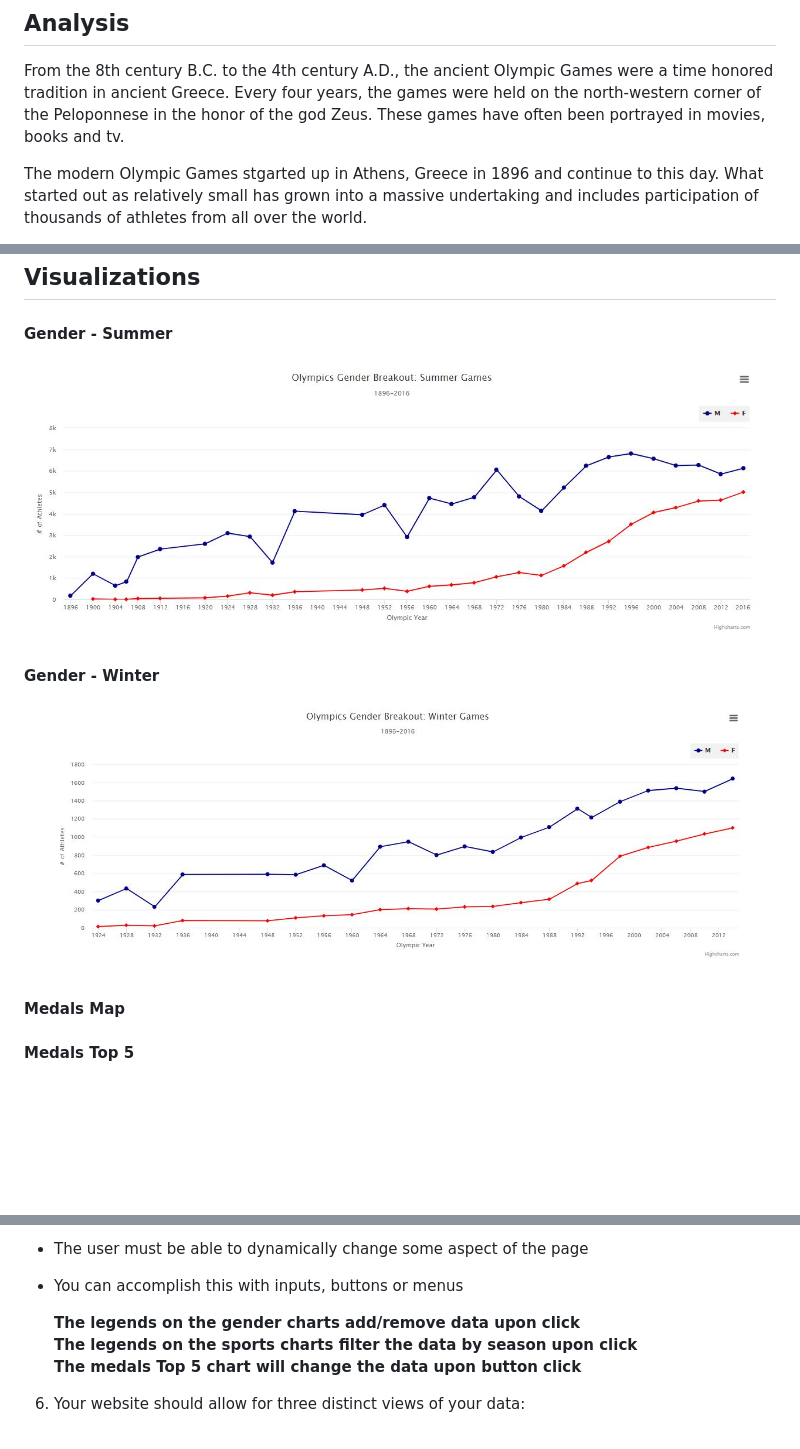
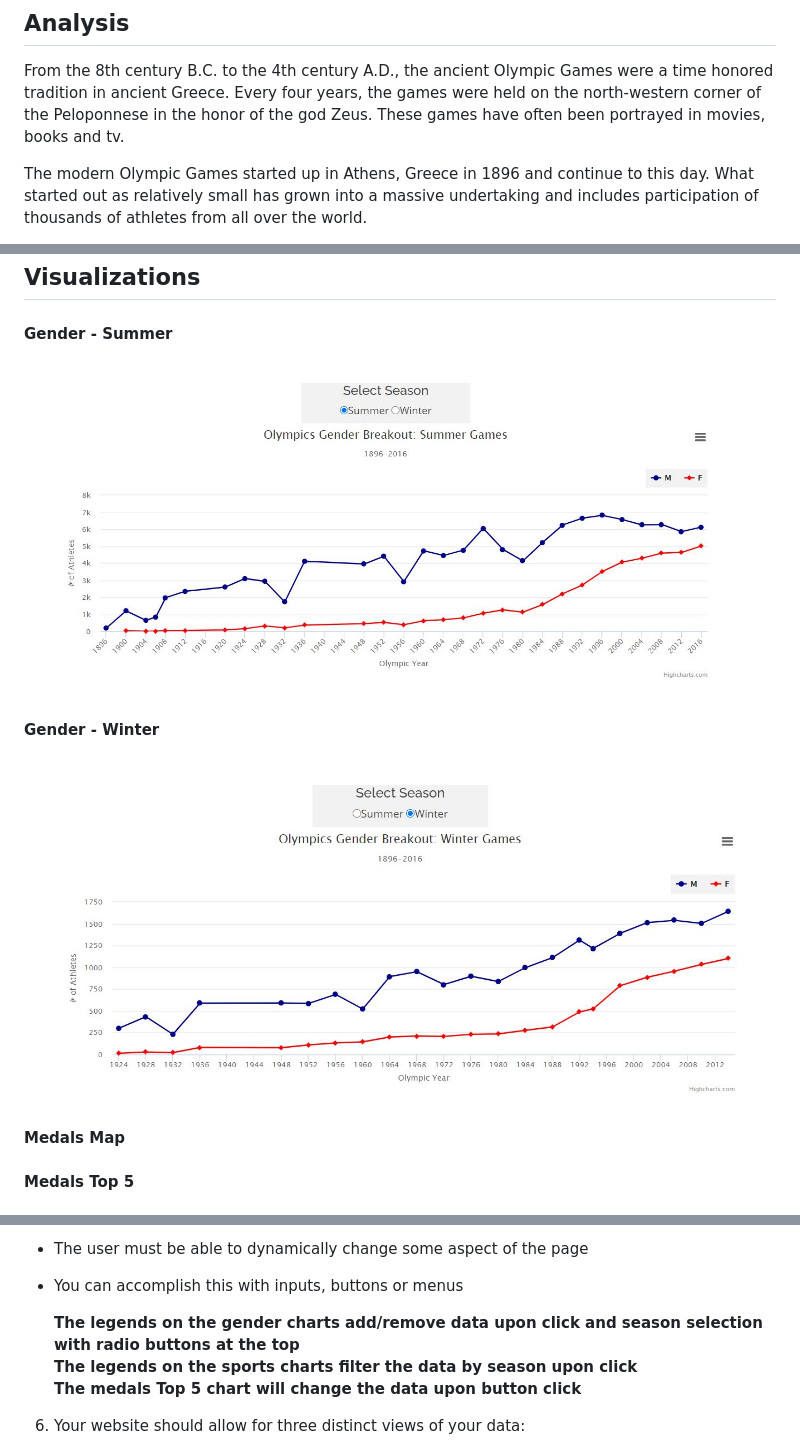
Before and after one commit to Nicole1701/olympic-data-visuals, a Markdown page: README.md, 3 parts joined by grey strips. Drawn GitHub-style; pictures changed too: static/images/gender_summer.JPG, static/images/gender_winter.JPG; blank space fills up the shorter version.

```diff
--- a/README.md
+++ b/README.md
@@ -89,7 +89,7 @@ From the 8th century B.C. to the 4th century A.D., the ancient Olympic Games wer
 tradition in ancient Greece. Every four years, the games were held on the north-western corner of the
 Peloponnese in the honor of the god Zeus. These games have often been portrayed in movies, books and tv.
 
-The modern Olympic Games stgarted up in Athens, Greece in 1896 and continue to this day.
+The modern Olympic Games started up in Athens, Greece in 1896 and continue to this day.
 What started out as relatively small has grown into a massive undertaking and includes participation of
 thousands of athletes from all over the world.
 
@@ -198,7 +198,7 @@ Note: Games were interrupted for World Wars I and II.
 
 - You can accomplish this with inputs, buttons or menus
 
-  **The legends on the gender charts add/remove data upon click**<br />
+  **The legends on the gender charts add/remove data upon click and season selection with radio buttons at the top**<br />
   **The legends on the sports charts filter the data by season upon click**<br />
   **The medals Top 5 chart will change the data upon button click**<br />
 
```
Also changed, not shown: other parts of README.md (+4 -4 lines), 5 other files.
